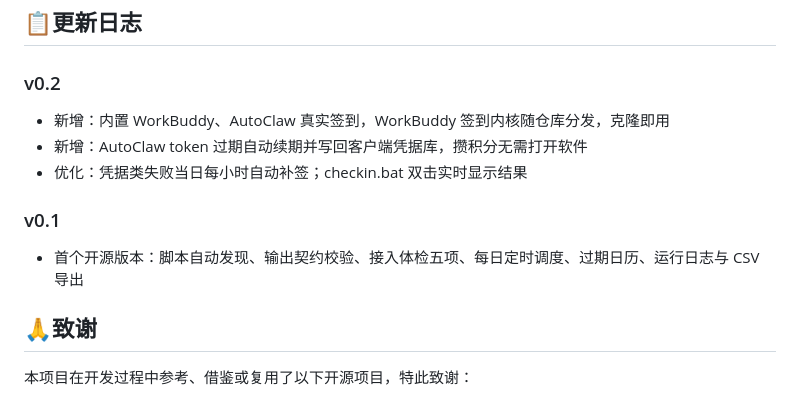
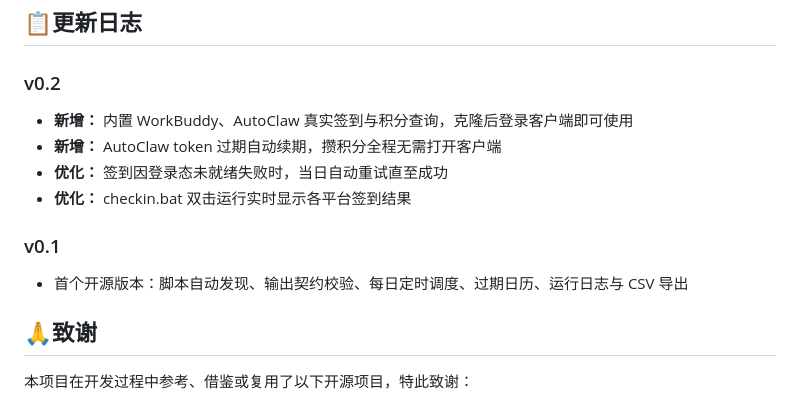
Before and after one commit to 5244DragonLin/claw-checkin, a Markdown page: README.md, the part around the change. Rendered like a GitHub page.

Commit message:
Fix: 修正 v0.2 更新日志格式与措辞

```diff
--- a/README.md
+++ b/README.md
@@ -246,13 +246,14 @@ claw-checkin/
 
 ### v0.2
 
-- 新增：内置 WorkBuddy、AutoClaw 真实签到，WorkBuddy 签到内核随仓库分发，克隆即用
-- 新增：AutoClaw token 过期自动续期并写回客户端凭据库，攒积分无需打开软件
-- 优化：凭据类失败当日每小时自动补签；checkin.bat 双击实时显示结果
+- **新增：** 内置 WorkBuddy、AutoClaw 真实签到与积分查询，克隆后登录客户端即可使用
+- **新增：** AutoClaw token 过期自动续期，攒积分全程无需打开客户端
+- **优化：** 签到因登录态未就绪失败时，当日自动重试直至成功
+- **优化：** checkin.bat 双击运行实时显示各平台签到结果
 
 ### v0.1
 
-- 首个开源版本：脚本自动发现、输出契约校验、接入体检五项、每日定时调度、过期日历、运行日志与 CSV 导出
+- 首个开源版本：脚本自动发现、输出契约校验、每日定时调度、过期日历、运行日志与 CSV 导出
 
 ## 🙏致谢
 
```
